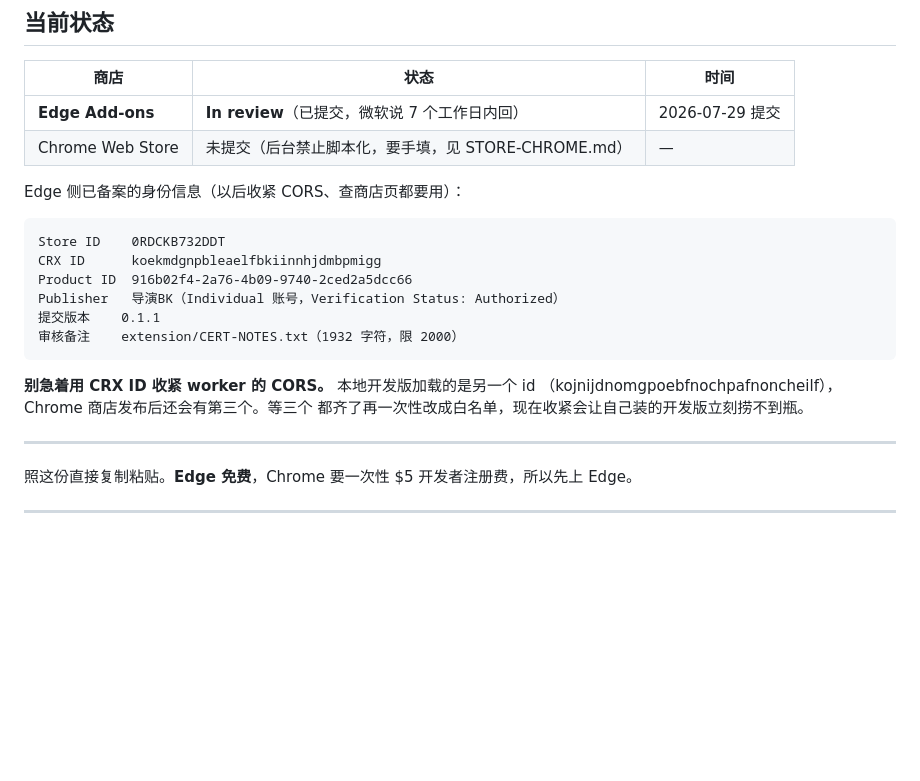
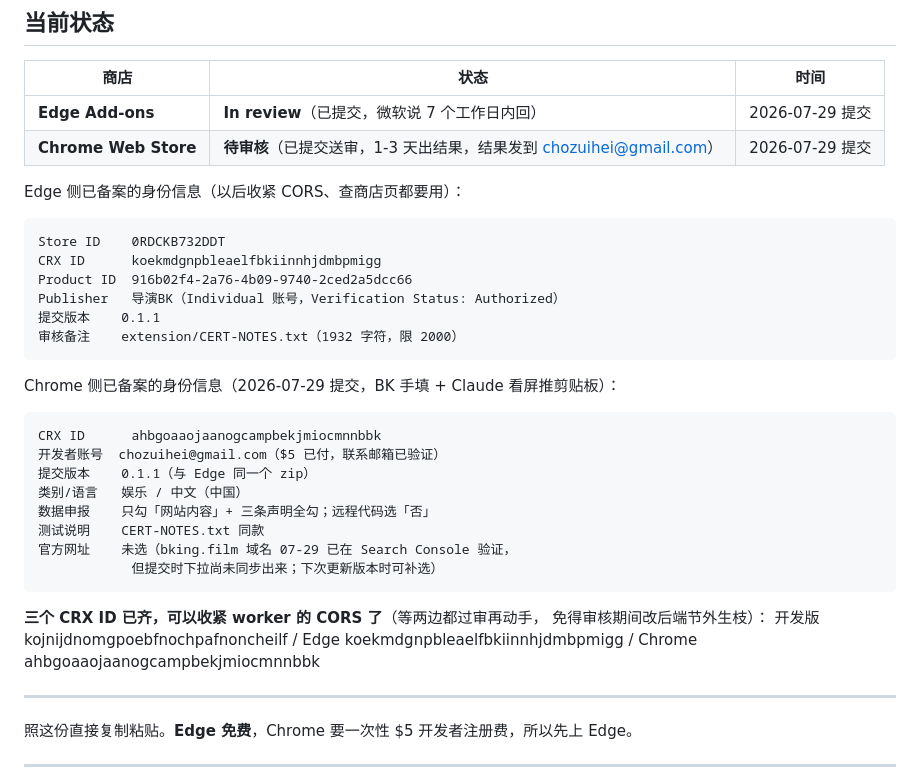
Before and after one commit to bkingfilm/bk-bottle, a Markdown page: extension/STORE.md, the part around the change. Drawn GitHub-style; blank space fills up the shorter version.

Commit message:
Chrome 商店已提交送审,备案 CRX id 与申报口径
Co-Authored-By: Claude Fable 5 <noreply@anthropic.com>

````diff
--- a/extension/STORE.md
+++ b/extension/STORE.md
@@ -5,7 +5,7 @@
 | 商店 | 状态 | 时间 |
 |---|---|---|
 | **Edge Add-ons** | **In review**（已提交，微软说 7 个工作日内回） | 2026-07-29 提交 |
-| Chrome Web Store | 未提交（后台禁止脚本化，要手填，见 STORE-CHROME.md） | — |
+| **Chrome Web Store** | **待审核**（已提交送审，1-3 天出结果，结果发到 chozuihei@gmail.com） | 2026-07-29 提交 |
 
 Edge 侧已备案的身份信息（以后收紧 CORS、查商店页都要用）：
 
@@ -18,9 +18,23 @@ Publisher   导演BK（Individual 账号，Verification Status: Authorized）
 审核备注    extension/CERT-NOTES.txt（1932 字符，限 2000）
 ```
 
-**别急着用 CRX ID 收紧 worker 的 CORS。** 本地开发版加载的是另一个 id
-（kojnijdnomgpoebfnochpafnoncheilf），Chrome 商店发布后还会有第三个。等三个
-都齐了再一次性改成白名单，现在收紧会让自己装的开发版立刻捞不到瓶。
+Chrome 侧已备案的身份信息（2026-07-29 提交，BK 手填 + Claude 看屏推剪贴板）：
+
+```
+CRX ID      ahbgoaaojaanogcampbekjmiocmnnbbk
+开发者账号  chozuihei@gmail.com（$5 已付，联系邮箱已验证）
+提交版本    0.1.1（与 Edge 同一个 zip）
+类别/语言   娱乐 / 中文（中国）
+数据申报    只勾「网站内容」+ 三条声明全勾；远程代码选「否」
+测试说明    CERT-NOTES.txt 同款
+官方网址    未选（bking.film 域名 07-29 已在 Search Console 验证，
+            但提交时下拉尚未同步出来；下次更新版本时可补选）
+```
+
+**三个 CRX ID 已齐，可以收紧 worker 的 CORS 了**（等两边都过审再动手，
+免得审核期间改后端节外生枝）：
+开发版 kojnijdnomgpoebfnochpafnoncheilf / Edge koekmdgnpbleaelfbkiinnhjdmbpmigg /
+Chrome ahbgoaaojaanogcampbekjmiocmnnbbk
 
 ---
 
````
